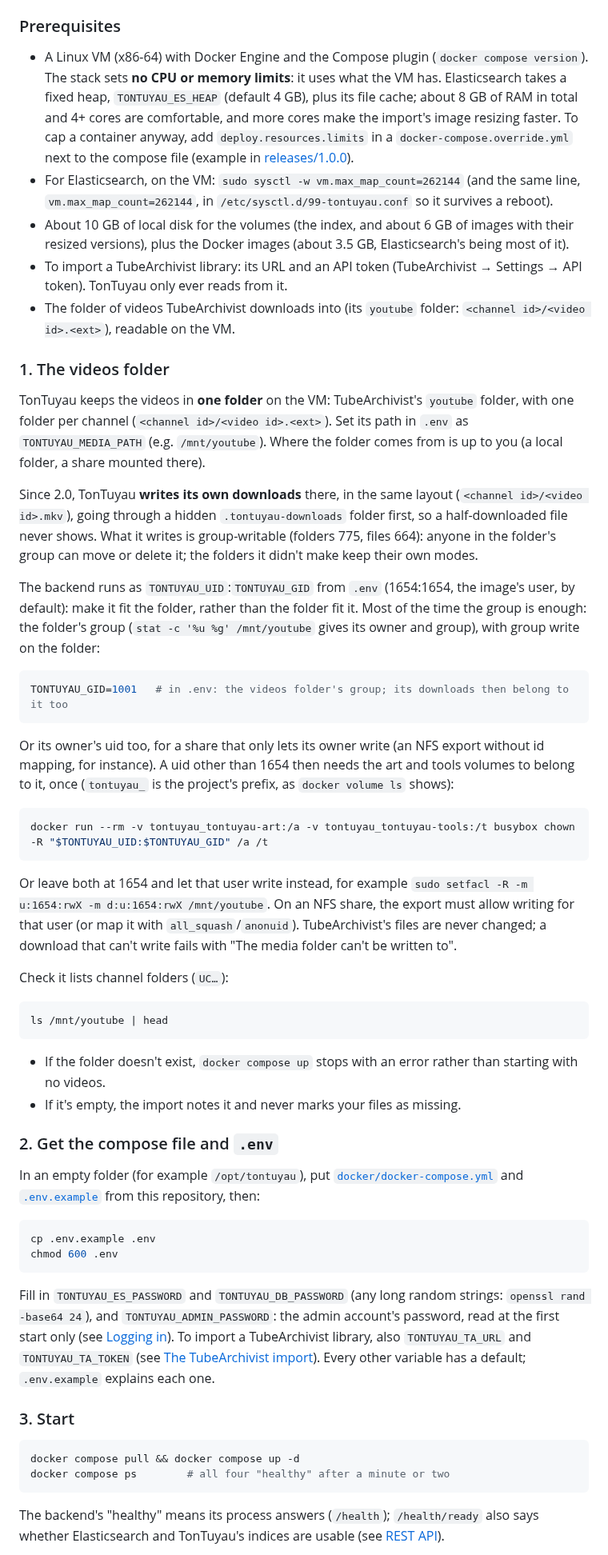
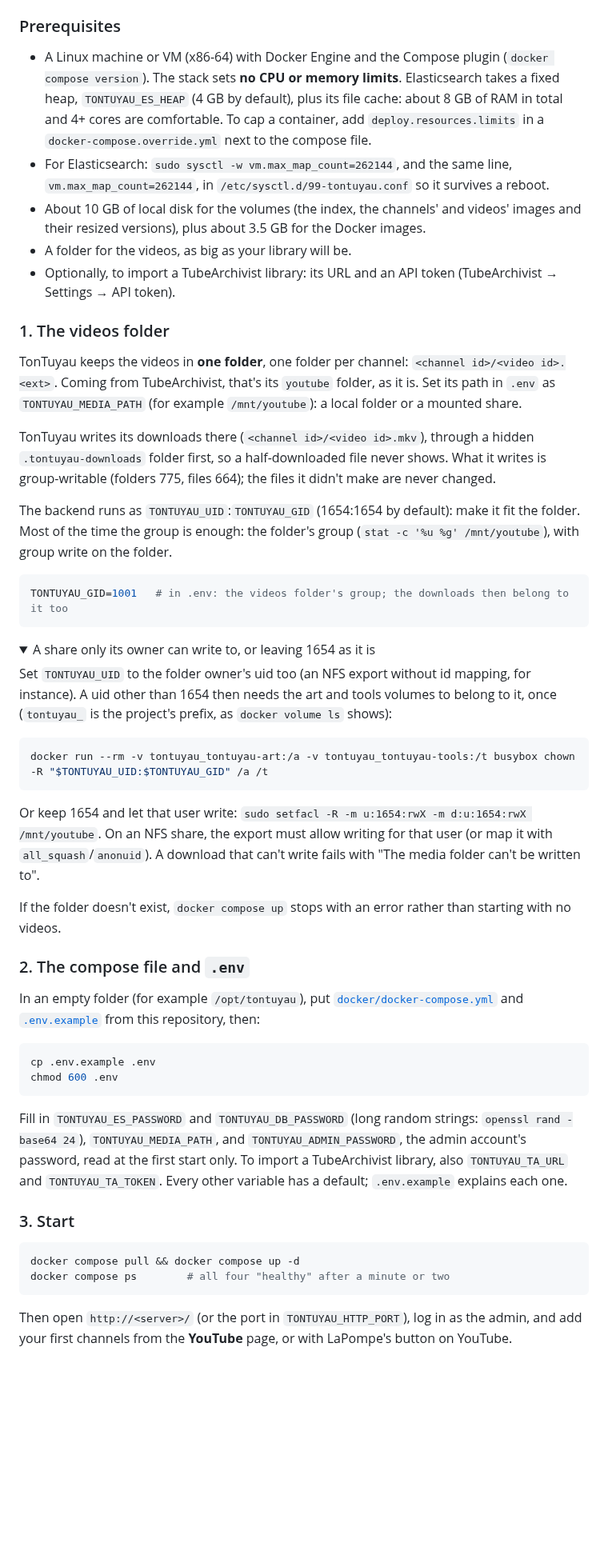
Before and after one commit to TonTuyau/TonTuyau, a Markdown page: README.md, the part around one of its changes. Shown at 80% size. Rendered like a GitHub page; folded sections open; blank space fills up the shorter version.

````diff
--- a/README.md
+++ b/README.md
@@ -32,51 +122,67 @@ TonTuyau runs as four containers: `tontuyau-reservoir` (its own Elasticsearch: t
 
 ### Prerequisites
 
-- A Linux VM (x86-64) with Docker Engine and the Compose plugin (`docker compose version`). The stack sets **no CPU or memory limits**: it uses what the VM has. Elasticsearch takes a fixed heap, `TONTUYAU_ES_HEAP` (default 4 GB), plus its file cache; about 8 GB of RAM in total and 4+ cores are comfortable, and more cores make the import's image resizing faster. To cap a container anyway, add `deploy.resources.limits` in a `docker-compose.override.yml` next to the compose file (example in [releases/1.0.0](docs/releases/1.0.0.md)).
-- For Elasticsearch, on the VM: `sudo sysctl -w vm.max_map_count=262144` (and the same line, `vm.max_map_count=262144`, in `/etc/sysctl.d/99-tontuyau.conf` so it survives a reboot).
-- About 10 GB of local disk for the volumes (the index, and about 6 GB of images with their resized versions), plus the Docker images (about 3.5 GB, Elasticsearch's being most of it).
-- To import a TubeArchivist library: its URL and an API token (TubeArchivist → Settings → API token). TonTuyau only ever reads from it.
-- The folder of videos TubeArchivist downloads into (its `youtube` folder: `<channel id>/<video id>.<ext>`), readable on the VM.
+- A Linux machine or VM (x86-64) with Docker Engine and the Compose plugin (`docker compose version`). The stack sets
+  **no CPU or memory limits**. Elasticsearch takes a fixed heap, `TONTUYAU_ES_HEAP` (4 GB by default), plus its file
+  cache: about 8 GB of RAM in total and 4+ cores are comfortable. To cap a container, add `deploy.resources.limits` in
+  a `docker-compose.override.yml` next to the compose file.
+- For Elasticsearch: `sudo sysctl -w vm.max_map_count=262144`, and the same line, `vm.max_map_count=262144`, in
+  `/etc/sysctl.d/99-tontuyau.conf` so it survives a reboot.
+- About 10 GB of local disk for the volumes (the index, the channels' and videos' images and their resized versions),
+  plus about 3.5 GB for the Docker images.
+- A folder for the videos, as big as your library will be.
+- Optionally, to import a TubeArchivist library: its URL and an API token (TubeArchivist → Settings → API token).
 
 ### 1. The videos folder
 
-TonTuyau keeps the videos in **one folder** on the VM: TubeArchivist's `youtube` folder, with one folder per channel (`<channel id>/<video id>.<ext>`). Set its path in `.env` as `TONTUYAU_MEDIA_PATH` (e.g. `/mnt/youtube`). Where the folder comes from is up to you (a local folder, a share mounted there).
+TonTuyau keeps the videos in **one folder**, one folder per channel: `<channel id>/<video id>.<ext>`. Coming from
+TubeArchivist, that's its `youtube` folder, as it is. Set its path in `.env` as `TONTUYAU_MEDIA_PATH` (for example
+`/mnt/youtube`): a local folder or a mounted share.
 
-Since 2.0, TonTuyau **writes its own downloads** there, in the same layout (`<channel id>/<video id>.mkv`), going through a hidden `.tontuyau-downloads` folder first, so a half-downloaded file never shows. What it writes is group-writable (folders 775, files 664): anyone in the folder's group can move or delete it; the folders it didn't make keep their own modes.
+TonTuyau writes its downloads there (`<channel id>/<video id>.mkv`), through a hidden `.tontuyau-downloads` folder
+first, so a half-downloaded file never shows. What it writes is group-writable (folders 775, files 664); the files it
+didn't make are never changed.
 
-The backend runs as `TONTUYAU_UID`:`TONTUYAU_GID` from `.env` (1654:1654, the image's user, by default): make it fit the folder, rather than the folder fit it. Most of the time the group is enough: the folder's group (`stat -c '%u %g' /mnt/youtube` gives its owner and group), with group write on the folder:
+The backend runs as `TONTUYAU_UID`:`TONTUYAU_GID` (1654:1654 by default): make it fit the folder. Most of the time the
+group is enough: the folder's group (`stat -c '%u %g' /mnt/youtube`), with group write on the folder.
 
 ```bash
-TONTUYAU_GID=1001   # in .env: the videos folder's group; its downloads then belong to it too
+TONTUYAU_GID=1001   # in .env: the videos folder's group; the downloads then belong to it too
 ```
 
-Or its owner's uid too, for a share that only lets its owner write (an NFS export without id mapping, for instance). A uid other than 1654 then needs the art and tools volumes to belong to it, once (`tontuyau_` is the project's prefix, as `docker volume ls` shows):
+<details>
+<summary>A share only its owner can write to, or leaving 1654 as it is</summary>
+
+Set `TONTUYAU_UID` to the folder owner's uid too (an NFS export without id mapping, for instance). A uid other than
+1654 then needs the art and tools volumes to belong to it, once (`tontuyau_` is the project's prefix, as
+`docker volume ls` shows):
 
 ```bash
 docker run --rm -v tontuyau_tontuyau-art:/a -v tontuyau_tontuyau-tools:/t busybox chown -R "$TONTUYAU_UID:$TONTUYAU_GID" /a /t
 ```
 
-Or leave both at 1654 and let that user write instead, for example `sudo setfacl -R -m u:1654:rwX -m d:u:1654:rwX /mnt/youtube`. On an NFS share, the export must allow writing for that user (or map it with `all_squash`/`anonuid`). TubeArchivist's files are never changed; a download that can't write fails with "The media folder can't be written to".
+Or keep 1654 and let that user write: `sudo setfacl -R -m u:1654:rwX -m d:u:1654:rwX /mnt/youtube`. On an NFS share,
+the export must allow writing for that user (or map it with `all_squash`/`anonuid`). A download that can't write fails
+with "The media folder can't be written to".
 
-Check it lists channel folders (`UC…`):
+</details>
 
-```bash
-ls /mnt/youtube | head
-```
+If the folder doesn't exist, `docker compose up` stops with an error rather than starting with no videos.
 
-- If the folder doesn't exist, `docker compose up` stops with an error rather than starting with no videos.
-- If it's empty, the import notes it and never marks your files as missing.
+### 2. The compose file and `.env`
 
-### 2. Get the compose file and `.env`
-
-In an empty folder (for example `/opt/tontuyau`), put [`docker/docker-compose.yml`](docker/docker-compose.yml) and [`.env.example`](.env.example) from this repository, then:
+In an empty folder (for example `/opt/tontuyau`), put [`docker/docker-compose.yml`](docker/docker-compose.yml) and
+[`.env.example`](.env.example) from this repository, then:
 
 ```bash
 cp .env.example .env
 chmod 600 .env
 ```
 
-Fill in `TONTUYAU_ES_PASSWORD` and `TONTUYAU_DB_PASSWORD` (any long random strings: `openssl rand -base64 24`), and `TONTUYAU_ADMIN_PASSWORD`: the admin account's password, read at the first start only (see [Logging in](#logging-in)). To import a TubeArchivist library, also `TONTUYAU_TA_URL` and `TONTUYAU_TA_TOKEN` (see [The TubeArchivist import](#4-the-tubearchivist-import)). Every other variable has a default; `.env.example` explains each one.
+Fill in `TONTUYAU_ES_PASSWORD` and `TONTUYAU_DB_PASSWORD` (long random strings: `openssl rand -base64 24`),
+`TONTUYAU_MEDIA_PATH`, and `TONTUYAU_ADMIN_PASSWORD`, the admin account's password, read at the first start only. To
+import a TubeArchivist library, also `TONTUYAU_TA_URL` and `TONTUYAU_TA_TOKEN`. Every other variable has a default;
+`.env.example` explains each one.
 
 ### 3. Start
 
@@ -85,5 +191,6 @@ docker compose pull && docker compose up -d
 docker compose ps        # all four "healthy" after a minute or two
 ```
 
-The backend's "healthy" means its process answers (`/health`); `/health/ready` also says whether Elasticsearch and TonTuyau's indices are usable (see [REST API](#rest-api)).
+Then open `http://<server>/` (or the port in `TONTUYAU_HTTP_PORT`), log in as the admin, and add your first channels
+from the **YouTube** page, or with LaPompe's button on YouTube.
 
````
Also changed, not shown: other parts of README.md (+288 -178 lines), docs/images/channel.png (added), docs/images/home.png (added), docs/images/phone.png (added), docs/images/search.png (added), docs/images/watch-dark.png (added), docs/images/watch.png (added).
